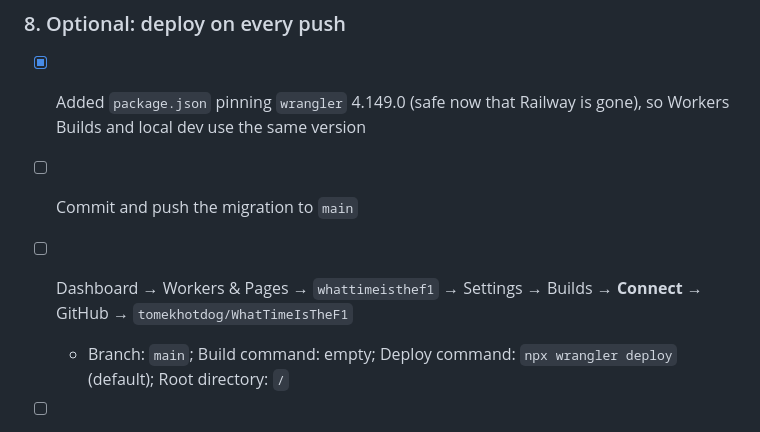
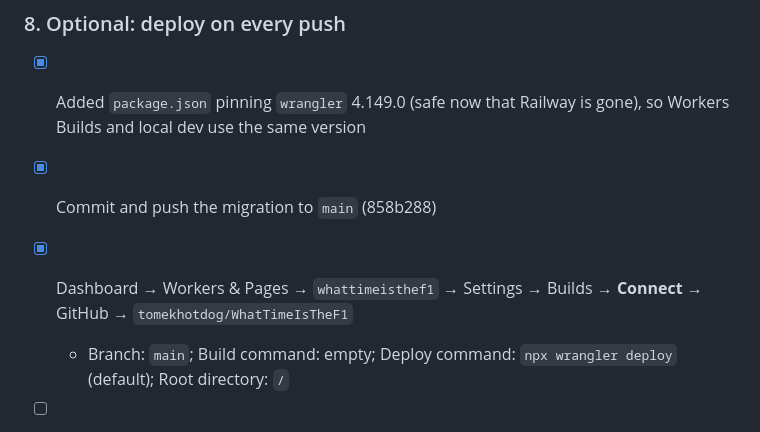
Before and after one commit to tomekhotdog/WhatTimeIsTheF1, a Markdown page: docs/plans/2026-10-25-cloudflare-migration-plan.md, the part around the change. GitHub-like rendering.

Commit message:
Mark Cloudflare auto-deploy as connected in migration plan
Co-Authored-By: Claude Opus 5.5 <noreply@anthropic.com>

```diff
--- a/docs/plans/2026-10-25-cloudflare-migration-plan.md
+++ b/docs/plans/2026-10-25-cloudflare-migration-plan.md
@@ -97,7 +97,7 @@ Root domain switched 2026-10-25 and checked via Cloudflare's nameservers: served
 
 ### 8. Optional: deploy on every push
 - [x] Added `package.json` pinning `wrangler` 4.149.0 (safe now that Railway is gone), so Workers Builds and local dev use the same version
-- [ ] Commit and push the migration to `main`
-- [ ] Dashboard → Workers & Pages → `whattimeisthef1` → Settings → Builds → **Connect** → GitHub → `tomekhotdog/WhatTimeIsTheF1`
+- [x] Commit and push the migration to `main` (858b288)
+- [x] Dashboard → Workers & Pages → `whattimeisthef1` → Settings → Builds → **Connect** → GitHub → `tomekhotdog/WhatTimeIsTheF1`
   - Branch: `main`; Build command: empty; Deploy command: `npx wrangler deploy` (default); Root directory: `/`
 - [ ] Push a small change and check it appears on the Worker's **Deployments** tab and on the live site
```
